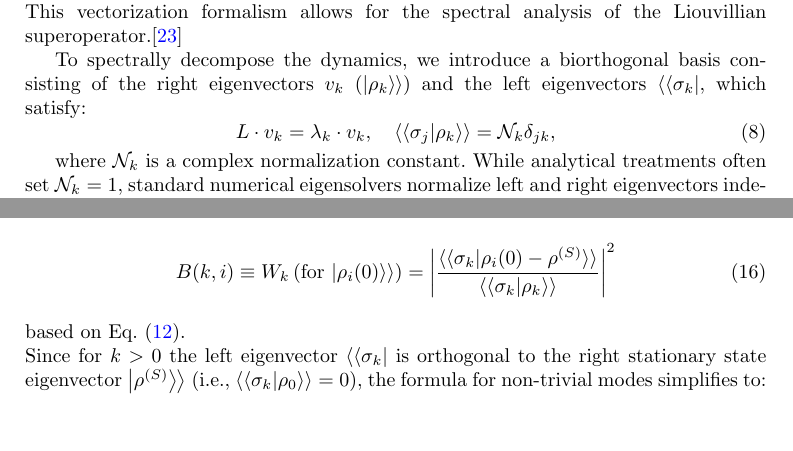
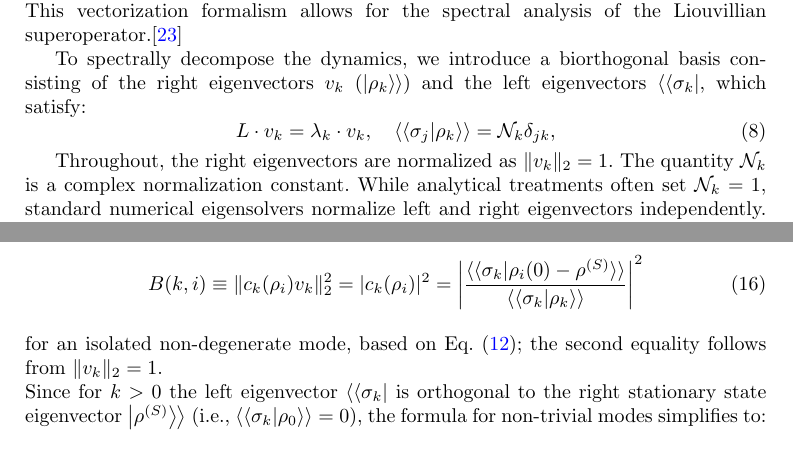
Before and after one commit to alpha7en/mpemba_new, a LaTeX paper (paper/main.tex): two parts of pages 6 and 20 of 31, joined at a grey line, cut so that both start at the same text, the shorter picture padded with empty space. Compiled offline with pdfLaTeX.

Commit message:
first 10 issues of new lit

```diff
--- a/paper/main.tex
+++ b/paper/main.tex
@@ -198,7 +198,7 @@ L\cdot v_k = \lambda_k \cdot v_k,
 \label{eq:eig_1}
 \end{equation}
 
-\textcolor{green}{where $\mathcal{N}_k$ is a complex normalization constant. While analytical treatments often set $\mathcal{N}_k = 1$, standard numerical eigensolvers normalize left and right eigenvectors independently. Therefore, we explicitly retain the factor $\mathcal{N}_k = \langle\langle\sigma_k | \rho_k\rangle\rangle$ in all subsequent projections.}
+\textcolor{green}{Throughout, the right eigenvectors are normalized as $\lVert v_k\rVert_2=1$. The quantity $\mathcal{N}_k$ is a complex normalization constant. While analytical treatments often set $\mathcal{N}_k = 1$, standard numerical eigensolvers normalize left and right eigenvectors independently. Therefore, we explicitly retain the factor $\mathcal{N}_k = \langle\langle\sigma_k | \rho_k\rangle\rangle$ in all subsequent projections.}
 \begin{equation}
 \ketket{\rho(0)}=\sum_k c_k v_k
 \label{eq:eig_decomp_0}
@@ -507,10 +507,10 @@ Since we work with the system's initial states, we select the class of fully \te
 \\
 We then define \textbf{local excitability} $B(k, i)$ for a specific node $i$:
 \begin{equation}
-    B(k, i) \equiv W_k\left(\text{for } |\rho_i(0)\rangle\rangle\right) = \left| \frac{\langle\langle\sigma_k | \rho_i(0) - \rho^{(S)}\rangle\rangle}{\langle\langle\sigma_k | \rho_k\rangle\rangle} \right|^2
+    B(k, i) \equiv \lVert c_k(\rho_i)v_k\rVert_2^2 = |c_k(\rho_i)|^2 = \left| \frac{\langle\langle\sigma_k | \rho_i(0) - \rho^{(S)}\rangle\rangle}{\langle\langle\sigma_k | \rho_k\rangle\rangle} \right|^2
     \label{local_excitability}
 \end{equation}
-based on Eq. (\ref{eq:c_k}).\\
+for an isolated non-degenerate mode, based on Eq. (\ref{eq:c_k}); the second equality follows from $\lVert v_k\rVert_2=1$.\\
 Since for $k > 0$ the left eigenvector $\langle\langle\sigma_k|$ is orthogonal to the right stationary state eigenvector $\ketket{\rho^{(S)}}$ (i.e., $\langle\langle\sigma_k|\rho_0\rangle\rangle=0$), the formula for non-trivial modes simplifies to:
     \begin{equation}
     B(k, i) = \left| \frac{\langle\langle\sigma_k | \rho_i(0)\rangle\rangle}{\langle\langle\sigma_k | \rho_k\rangle\rangle} \right|^2, \quad \text{for } k > 0
```
Also changed, not shown: paper/main.tex (2 more changed lines).
